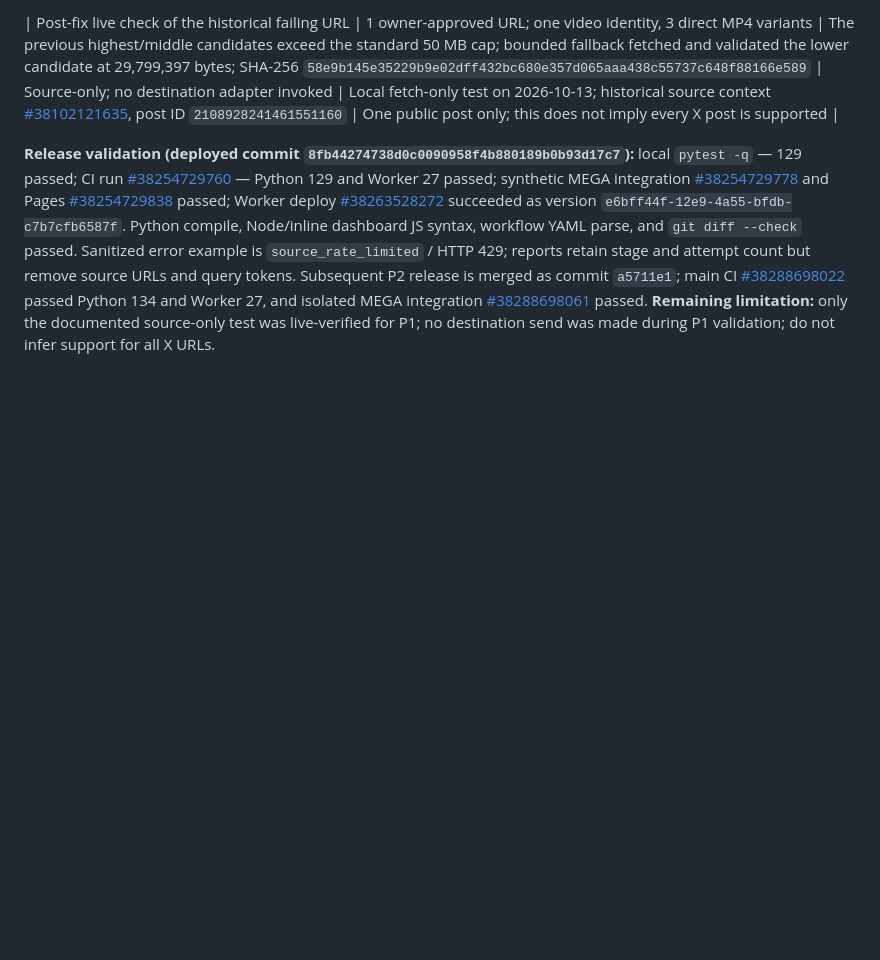
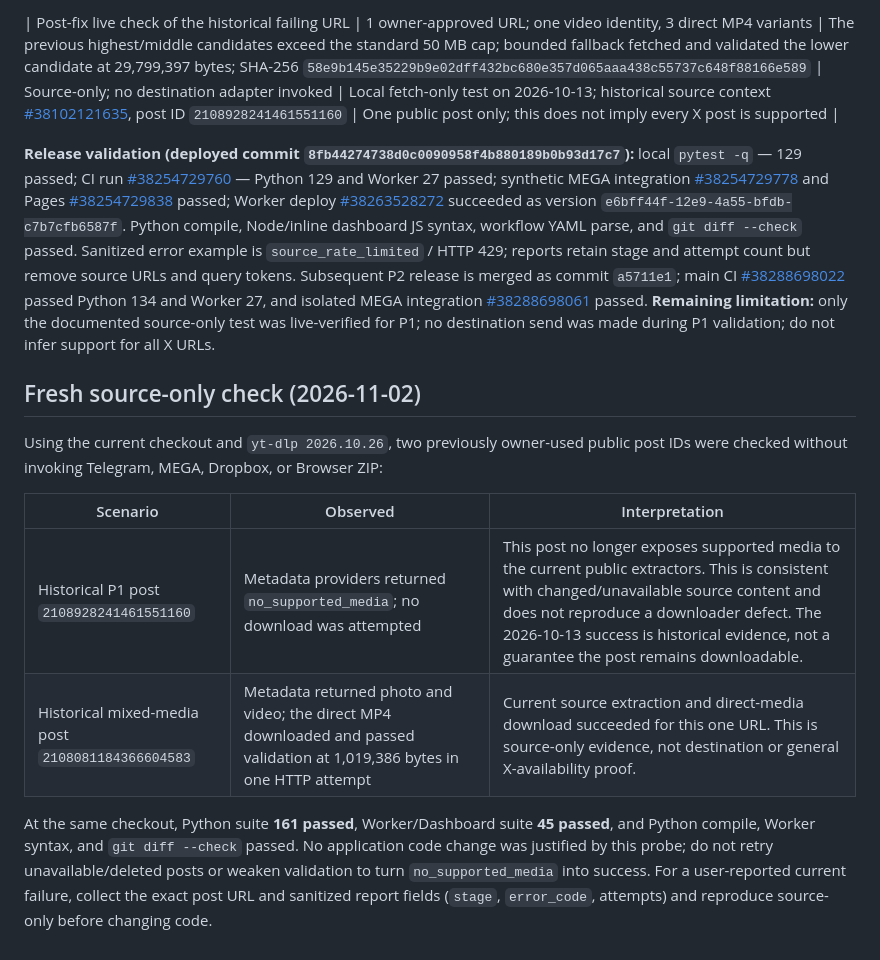
Before and after one commit to aodxx/X2Telegram, a Markdown page: docs/plan/P1_X_SOURCE_DOWNLOAD_RELIABILITY.md, the part around the change. Rendered like a GitHub page; blank space fills up the shorter version.

Commit message:
docs: record fresh source download audit

```diff
--- a/docs/plan/P1_X_SOURCE_DOWNLOAD_RELIABILITY.md
+++ b/docs/plan/P1_X_SOURCE_DOWNLOAD_RELIABILITY.md
@@ -63,3 +63,14 @@ Report: confirmed cause; code/tests changed; commands actually run; CI/run URL;
 | Post-fix live check of the historical failing URL | 1 owner-approved URL; one video identity, 3 direct MP4 variants | The previous highest/middle candidates exceed the standard 50 MB cap; bounded fallback fetched and validated the lower candidate at 29,799,397 bytes; SHA-256 `58e9b145e35229b9e02dff432bc680e357d065aaa438c55737c648f88166e589` | Source-only; no destination adapter invoked | Local fetch-only test on 2026-10-13; historical source context [#38102121635](https://github.com/aodxx/X2Telegram/actions/runs/38102121635), post ID `2108928241461551160` | One public post only; this does not imply every X post is supported |
 
 **Release validation (deployed commit `8fb44274738d0c0090958f4b880189b0b93d17c7`):** local `pytest -q` — 129 passed; CI run [#38254729760](https://github.com/aodxx/X2Telegram/actions/runs/38254729760) — Python 129 and Worker 27 passed; synthetic MEGA integration [#38254729778](https://github.com/aodxx/X2Telegram/actions/runs/38254729778) and Pages [#38254729838](https://github.com/aodxx/X2Telegram/actions/runs/38254729838) passed; Worker deploy [#38263528272](https://github.com/aodxx/X2Telegram/actions/runs/38263528272) succeeded as version `e6bff44f-12e9-4a55-bfdb-c7b7cfb6587f`. Python compile, Node/inline dashboard JS syntax, workflow YAML parse, and `git diff --check` passed. Sanitized error example is `source_rate_limited` / HTTP 429; reports retain stage and attempt count but remove source URLs and query tokens. Subsequent P2 release is merged as commit `a5711e1`; main CI [#38288698022](https://github.com/aodxx/X2Telegram/actions/runs/38288698022) passed Python 134 and Worker 27, and isolated MEGA integration [#38288698061](https://github.com/aodxx/X2Telegram/actions/runs/38288698061) passed. **Remaining limitation:** only the documented source-only test was live-verified for P1; no destination send was made during P1 validation; do not infer support for all X URLs.
+
+## Fresh source-only check (2026-11-02)
+
+Using the current checkout and `yt-dlp 2026.10.26`, two previously owner-used public post IDs were checked without invoking Telegram, MEGA, Dropbox, or Browser ZIP:
+
+| Scenario | Observed | Interpretation |
+|---|---|---|
+| Historical P1 post `2108928241461551160` | Metadata providers returned `no_supported_media`; no download was attempted | This post no longer exposes supported media to the current public extractors. This is consistent with changed/unavailable source content and does not reproduce a downloader defect. The 2026-10-13 success is historical evidence, not a guarantee the post remains downloadable. |
+| Historical mixed-media post `2108081184366604583` | Metadata returned photo and video; the direct MP4 downloaded and passed validation at 1,019,386 bytes in one HTTP attempt | Current source extraction and direct-media download succeeded for this one URL. This is source-only evidence, not destination or general X-availability proof. |
+
+At the same checkout, Python suite **161 passed**, Worker/Dashboard suite **45 passed**, and Python compile, Worker syntax, and `git diff --check` passed. No application code change was justified by this probe; do not retry unavailable/deleted posts or weaken validation to turn `no_supported_media` into success. For a user-reported current failure, collect the exact post URL and sanitized report fields (`stage`, `error_code`, attempts) and reproduce source-only before changing code.
```
